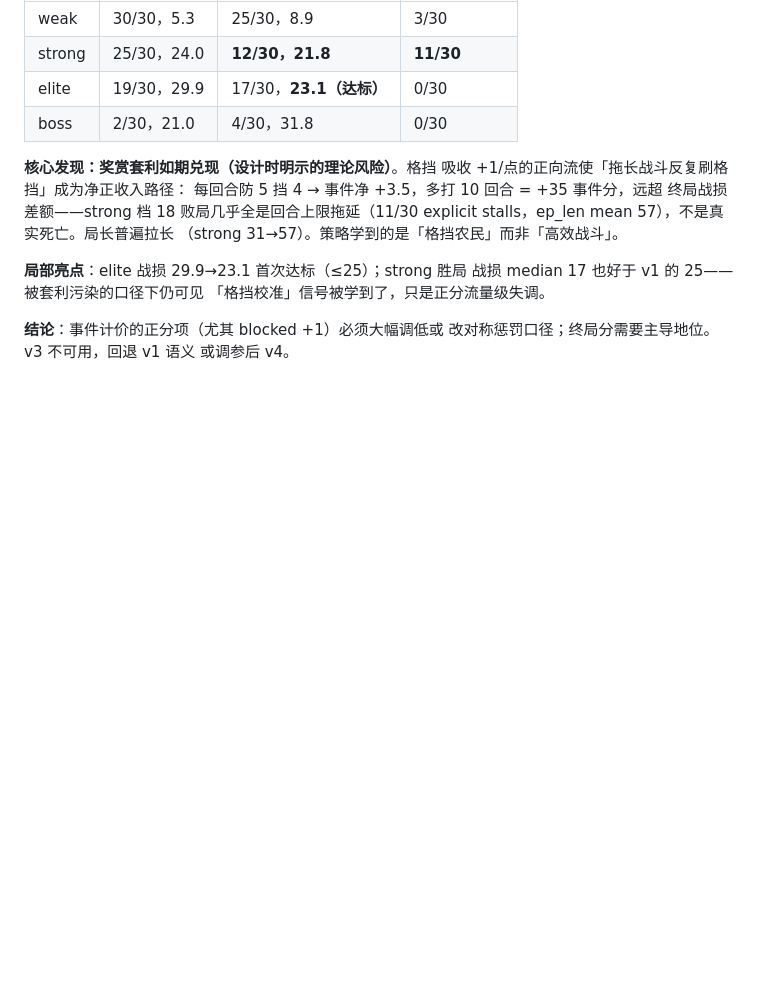
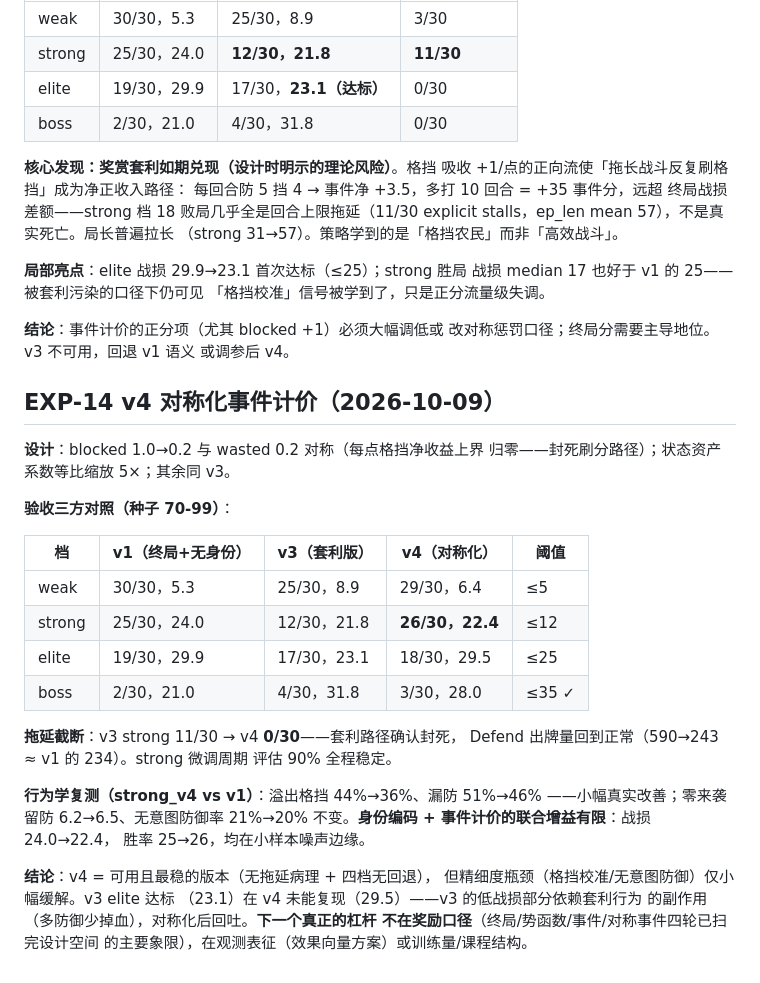
Before and after one commit to jinqia0/sts, a Markdown page: docs/EXPERIMENTS.md, the part around the change. GitHub-like rendering; blank space fills up the shorter version.

Commit message:
EXP-14：v4 对称化终报——套利封死、可用基线，口径空间已扫完
Co-Authored-By: Claude Opus 5.5 (1M context) <noreply@anthropic.com>

```diff
--- a/docs/EXPERIMENTS.md
+++ b/docs/EXPERIMENTS.md
@@ -680,3 +680,33 @@ explicit stalls，ep_len mean 57），不是真实死亡。局长普遍拉长
 **结论**：事件计价的正分项（尤其 blocked +1）必须大幅调低或
 改对称惩罚口径；终局分需要主导地位。v3 不可用，回退 v1 语义
 或调参后 v4。
+
+## EXP-14 v4 对称化事件计价（2026-10-09）
+
+**设计**：blocked 1.0→0.2 与 wasted 0.2 对称（每点格挡净收益上界
+归零——封死刷分路径）；状态资产系数等比缩放 5×；其余同 v3。
+
+**验收三方对照（种子 70-99）**：
+
+| 档 | v1（终局+无身份） | v3（套利版） | **v4（对称化）** | 阈值 |
+|---|---|---|---|---|
+| weak | 30/30，5.3 | 25/30，8.9 | 29/30，6.4 | ≤5 |
+| strong | 25/30，24.0 | 12/30，21.8 | **26/30，22.4** | ≤12 |
+| elite | 19/30，29.9 | 17/30，23.1 | 18/30，29.5 | ≤25 |
+| boss | 2/30，21.0 | 4/30，31.8 | 3/30，28.0 | ≤35 ✓ |
+
+**拖延截断**：v3 strong 11/30 → v4 **0/30**——套利路径确认封死，
+Defend 出牌量回到正常（590→243 ≈ v1 的 234）。strong 微调周期
+评估 90% 全程稳定。
+
+**行为学复测（strong_v4 vs v1）**：溢出格挡 44%→36%、漏防 51%→46%
+——小幅真实改善；零来袭留防 6.2→6.5、无意图防御率 21%→20%
+不变。**身份编码 + 事件计价的联合增益有限**：战损 24.0→22.4，
+胜率 25→26，均在小样本噪声边缘。
+
+**结论**：v4 = 可用且最稳的版本（无拖延病理 + 四档无回退），
+但精细度瓶颈（格挡校准/无意图防御）仅小幅缓解。v3 elite 达标
+（23.1）在 v4 未能复现（29.5）——v3 的低战损部分依赖套利行为
+的副作用（多防御少掉血），对称化后回吐。**下一个真正的杠杆
+不在奖励口径**（终局/势函数/事件/对称事件四轮已扫完设计空间
+的主要象限），在观测表征（效果向量方案）或训练量/课程结构。
```
